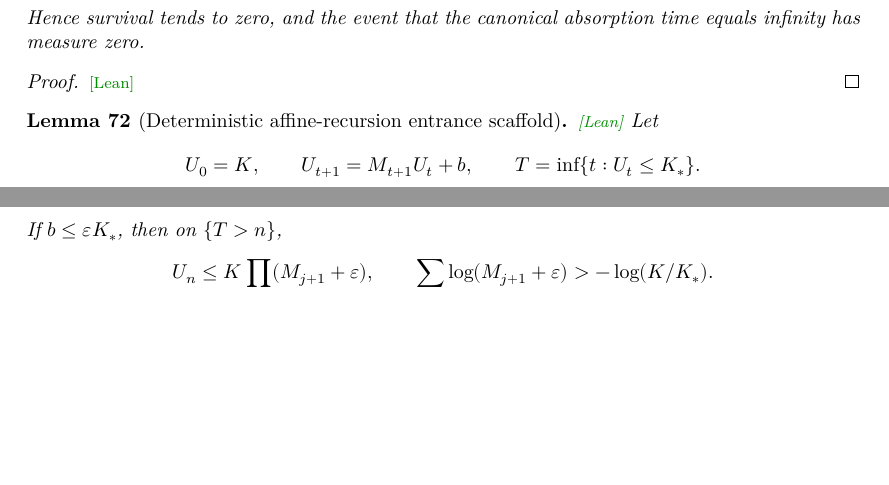
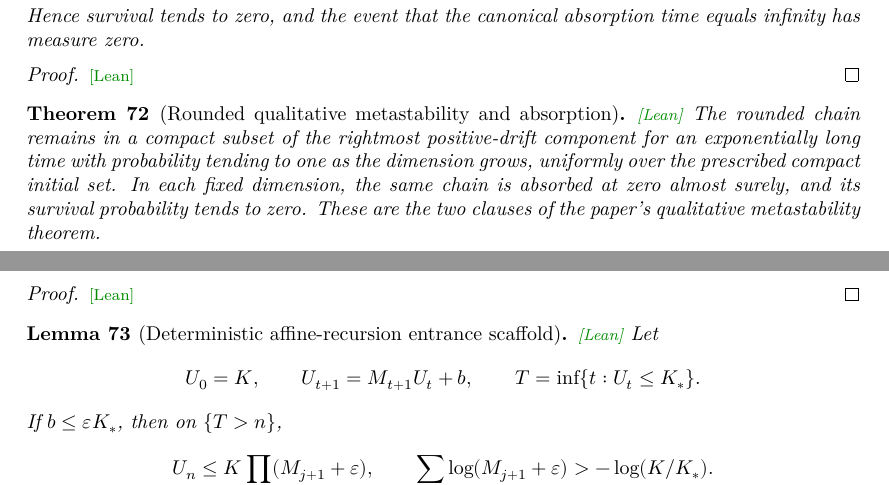
Before and after one commit to BennyAvelin/AbsorptionCutoff, a LaTeX thesis (blueprint/src/print.tex, which reads blueprint/src/content.tex): two parts of pages 15 and 16 of 26, joined at a grey line, cut so that both start at the same text, the shorter picture padded with empty space. Compiled offline with XeLaTeX.

Commit message:
sync reviewed v1.1 blueprint metadata

```diff
--- a/blueprint/src/content.tex
+++ b/blueprint/src/content.tex
@@ -1449,6 +1450,21 @@ is a standard Gaussian vector.
   Hence survival tends to zero, and the event that the canonical absorption
   time equals infinity has measure zero.
 \end{lemma}
+\begin{proof}\leanok\end{proof}
+
+\begin{theorem}[Rounded qualitative metastability and absorption]
+  \label{thm:rounded-qualitative-metastability}
+  \lean{AbsorptionCutoff.rounded_qualitative_metastability_paper,
+    AbsorptionCutoff.ae_absorption_roundedPkernel_of_rounded_state}
+  \leanok
+  \uses{lem:metastable-inward-margin,lem:uniform-rounded-absorption-chance}
+  The rounded chain remains in a compact subset of the rightmost positive-drift
+  component for an exponentially long time with probability tending to one as
+  the dimension grows, uniformly over the prescribed compact initial set.
+  In each fixed dimension, the same chain is absorbed at zero almost surely,
+  and its survival probability tends to zero. These are the two clauses of the
+  paper's qualitative metastability theorem.
+\end{theorem}
 \begin{proof}\leanok\end{proof}
 
 \begin{lemma}[Deterministic affine-recursion entrance scaffold]
```
Also changed, not shown: formalization.yaml (+2 -2 lines), blueprint/src/content.tex (4 more changed lines), 1 other file.
